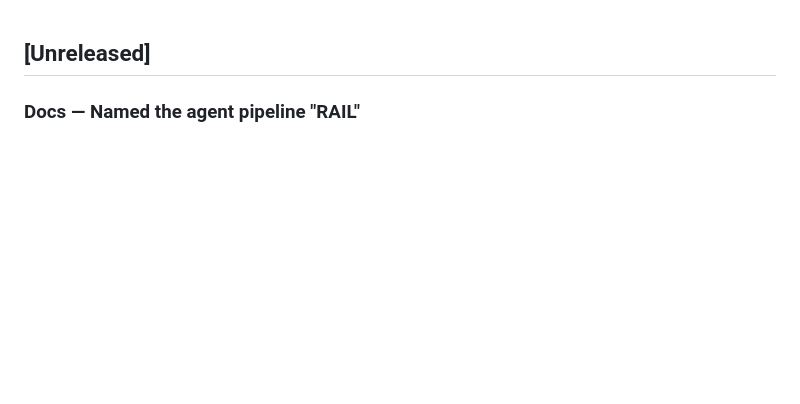
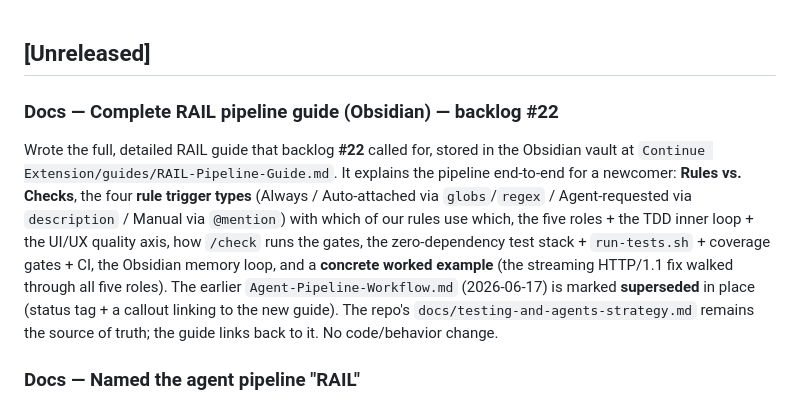
Before and after one commit to WebDev70/USAi, a Markdown page: CHANGELOG.md, the part around the change. Drawn GitHub-style; blank space fills up the shorter version.

Commit message:
docs(#22): complete RAIL pipeline guide in Obsidian; supersede old workflow note

```diff
--- a/CHANGELOG.md
+++ b/CHANGELOG.md
@@ -1,4 +1,19 @@
 ## [Unreleased]
+
+### Docs — Complete RAIL pipeline guide (Obsidian) — backlog #22
+
+Wrote the full, detailed RAIL guide that backlog **#22** called for, stored in the
+Obsidian vault at `Continue Extension/guides/RAIL-Pipeline-Guide.md`. It explains the
+pipeline end-to-end for a newcomer: **Rules vs. Checks**, the four **rule trigger
+types** (Always / Auto-attached via `globs`/`regex` / Agent-requested via
+`description` / Manual via `@mention`) with which of our rules use which, the five
+roles + the TDD inner loop + the UI/UX quality axis, how `/check` runs the gates, the
+zero-dependency test stack + `run-tests.sh` + coverage gates + CI, the Obsidian
+memory loop, and a **concrete worked example** (the streaming HTTP/1.1 fix walked
+through all five roles). The earlier `Agent-Pipeline-Workflow.md` (2026-06-17) is
+marked **superseded** in place (status tag + a callout linking to the new guide).
+The repo's `docs/testing-and-agents-strategy.md` remains the source of truth; the
+guide links back to it. No code/behavior change.
 
 ### Docs — Named the agent pipeline "RAIL"
 
```
Also changed, not shown: backlog.md (+11 -3 lines).
